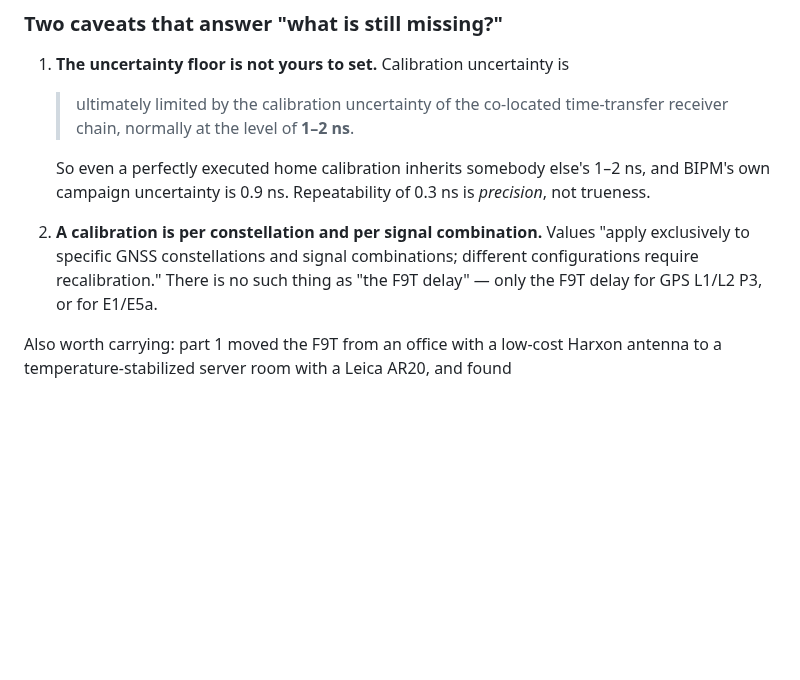
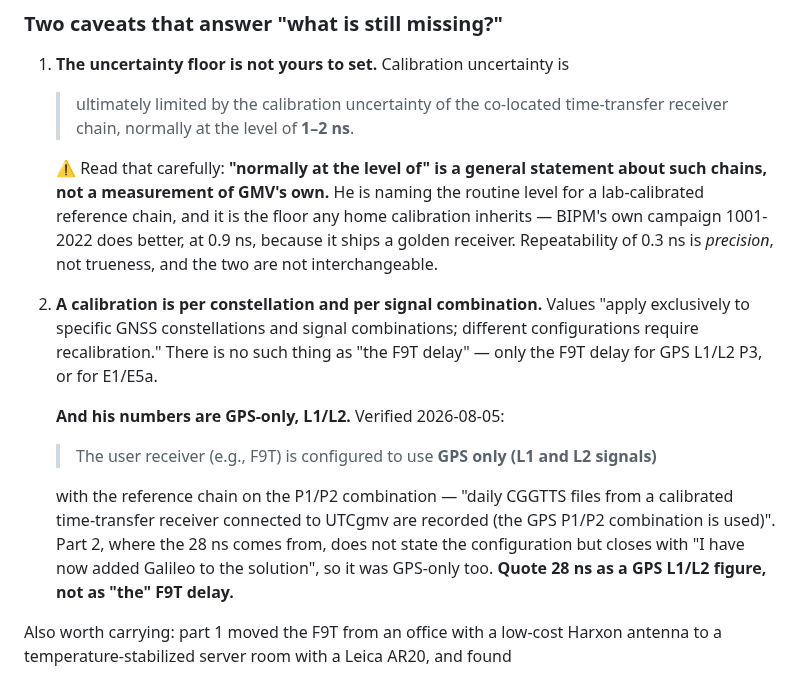
Before and after one commit to bobvan/outsideTheBob, a Markdown page: docs/references.md, the part around one of its changes. GitHub-like rendering; blank space fills up the shorter version.

```diff
--- a/docs/references.md
+++ b/docs/references.md
@@ -493,14 +493,29 @@ Same antenna; the 16 ns difference is the receivers'.
    > ultimately limited by the calibration uncertainty of the co-located
    > time-transfer receiver chain, normally at the level of **1–2 ns**.
 
-   So even a perfectly executed home calibration inherits somebody else's 1–2 ns,
-   and BIPM's own campaign uncertainty is 0.9 ns. Repeatability of 0.3 ns is
-   *precision*, not trueness.
+   ⚠️ Read that carefully: **"normally at the level of" is a general statement
+   about such chains, not a measurement of GMV's own.** He is naming the routine
+   level for a lab-calibrated reference chain, and it is the floor any home
+   calibration inherits — BIPM's own campaign 1001-2022 does better, at 0.9 ns,
+   because it ships a golden receiver. Repeatability of 0.3 ns is *precision*,
+   not trueness, and the two are not interchangeable.
 
 2. **A calibration is per constellation and per signal combination.** Values
    "apply exclusively to specific GNSS constellations and signal combinations;
    different configurations require recalibration." There is no such thing as
    "the F9T delay" — only the F9T delay for GPS L1/L2 P3, or for E1/E5a.
+
+   **And his numbers are GPS-only, L1/L2.** Verified 2026-08-05:
+
+   > The user receiver (e.g., F9T) is configured to use **GPS only (L1 and L2
+   > signals)**
+
+   with the reference chain on the P1/P2 combination — "daily CGGTTS files from
+   a calibrated time-transfer receiver connected to UTCgmv are recorded (the GPS
+   P1/P2 combination is used)". Part 2, where the 28 ns comes from, does not
+   state the configuration but closes with "I have now added Galileo to the
+   solution", so it was GPS-only too. **Quote 28 ns as a GPS L1/L2 figure, not as
+   "the" F9T delay.**
 
 Also worth carrying: part 1 moved the F9T from an office with a low-cost Harxon
 antenna to a temperature-stabilized server room with a Leica AR20, and found
```
Also changed, not shown: other parts of docs/references.md (+64 -0 lines).
